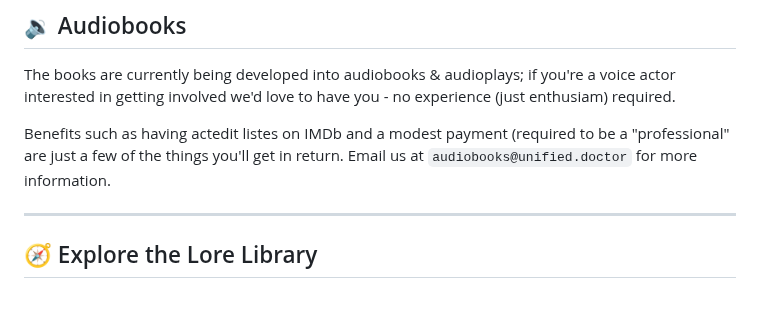
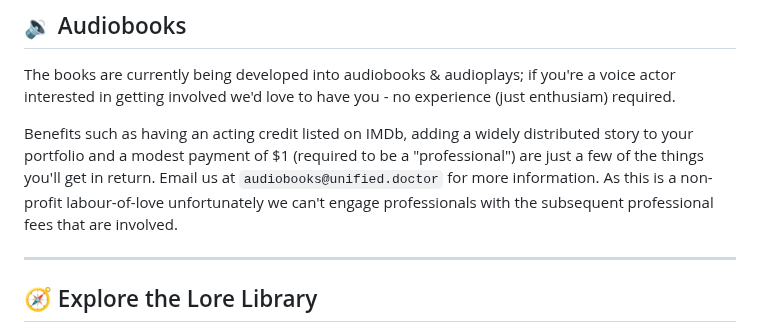
Before and after one commit to TheUnifiedDoctor/unified-doctor, a Markdown page: README.md, the part around the change. Rendered like a GitHub page; blank space fills up the shorter version.

```diff
--- a/README.md
+++ b/README.md
@@ -109,7 +109,7 @@ All soundtracks are available on all streaming platforms.
 
 The books are currently being developed into audiobooks & audioplays; if you're a voice actor interested in getting involved we'd love to have you - no experience (just enthusiam) required.
 
-Benefits such as having actedit listes on IMDb and a modest payment (required to be a "professional" are just a few of the things you'll get in return. Email us at `audiobooks@unified.doctor` for more information.
+Benefits such as having an acting credit listed on IMDb, adding a widely distributed story to your portfolio and a modest payment of $1 (required to be a "professional") are just a few of the things you'll get in return. Email us at `audiobooks@unified.doctor` for more information. As this is a non-profit labour-of-love unfortunately we can't engage professionals with the subsequent professional fees that are involved.
 
 ---
 
```
